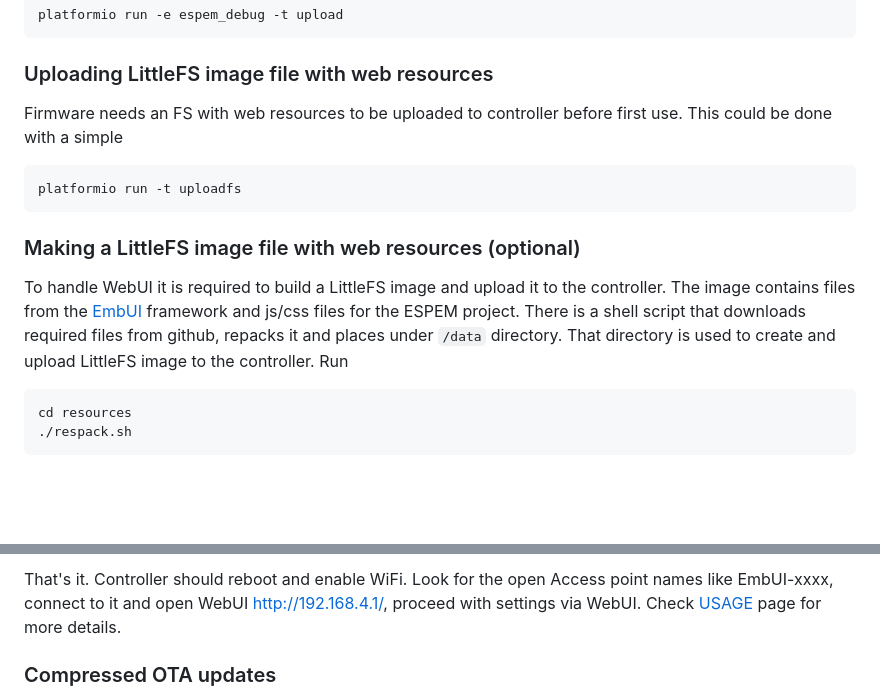
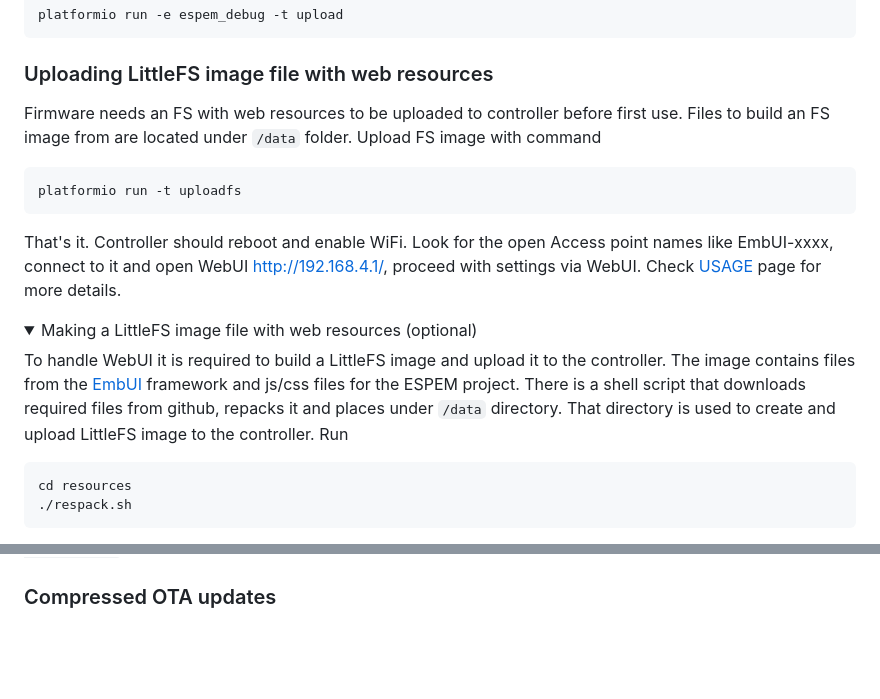
Before and after one commit to vortigont/espem, a Markdown page: docs/BUILD.md, 2 parts joined by grey strips. GitHub-like rendering; folded sections open; blank space fills up the shorter version.

````diff
--- a/docs/BUILD.md
+++ b/docs/BUILD.md
@@ -46,13 +46,19 @@ platformio run -e espem_debug -t upload
 
 ### Uploading LittleFS image file with web resources
 Firmware needs an FS with web resources to be uploaded to controller before first use.
-This could be done with a simple
+Files to build an FS image from are located under `/data` folder.
+Upload FS image with command
 ```sh
 platformio run -t uploadfs
 ```
 
-### Making a LittleFS image file with web resources (optional)
-To handle WebUI it is required to build a LittleFS image and upload it to the controller. The image contains files from the [EmbUI](https://github.com/vortigont/EmbUI) framework and js/css files for the ESPEM project. There is a shell script that downloads required files from github, repacks it and places under `/data` directory. That directory is used to create and upload LittleFS image to the controller. Run
+That's it. Controller should reboot and enable WiFi. Look for the open Access point names like EmbUI-xxxx, connect to it and open WebUI http://192.168.4.1/, proceed with settings via WebUI. Check [USAGE](USAGE.md) page for more details.
+
+
+<details>
+ <summary>Making a LittleFS image file with web resources (optional)</summary>
+
+ To handle WebUI it is required to build a LittleFS image and upload it to the controller. The image contains files from the [EmbUI](https://github.com/vortigont/EmbUI) framework and js/css files for the ESPEM project. There is a shell script that downloads required files from github, repacks it and places under `/data` directory. That directory is used to create and upload LittleFS image to the controller. Run
 ```sh
 cd resources
 ./respack.sh
@@ -64,6 +71,4 @@ Or better learn what is [WSL](https://learn.microsoft.com/en-us/windows/wsl/abou
 
-
-That's it. Controller should reboot and enable WiFi. Look for the open Access point names like EmbUI-xxxx, connect to it and open WebUI http://192.168.4.1/, proceed with settings via WebUI. Check [USAGE](USAGE.md) page for more details.
 
 
 ### Compressed OTA updates
````
Also changed, not shown: other parts of docs/BUILD.md (+1 -0 lines).
